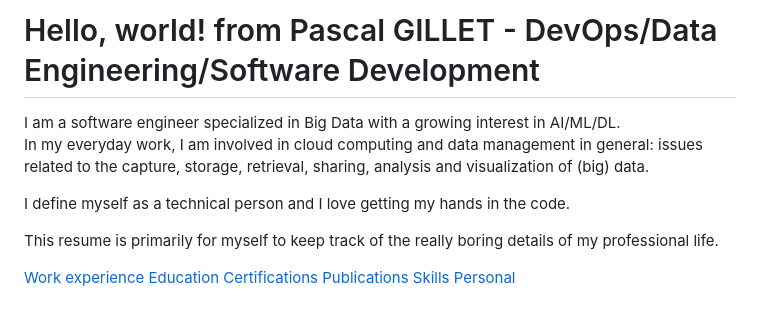
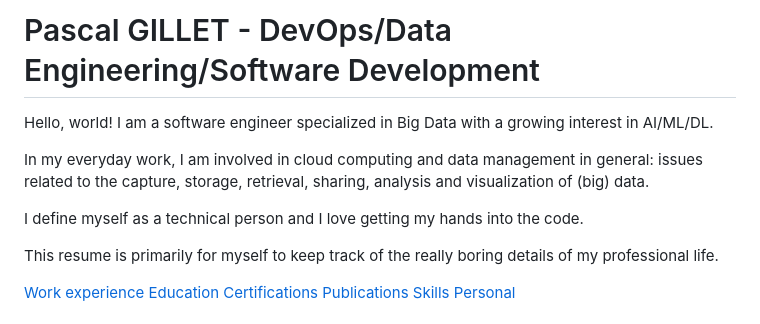
Before and after one commit to pgillet/my-resume, a Markdown page: webcontent/index.md, the part around one of its changes. GitHub-like rendering.

```diff
--- a/webcontent/index.md
+++ b/webcontent/index.md
@@ -1,10 +1,11 @@
-# Hello, world! from Pascal GILLET - DevOps/Data Engineering/Software Development
+# Pascal GILLET - DevOps/Data Engineering/Software Development
 
-I am a software engineer specialized in Big Data with a growing interest in AI/ML/DL.
+Hello, world! I am a software engineer specialized in Big Data with a growing interest in AI/ML/DL.
+
 In my everyday work, I am involved in cloud computing and data management in general: issues related to the capture,
 storage, retrieval, sharing, analysis and visualization of (big) data.
 
-I define myself as a technical person and I love getting my hands in the code.
+I define myself as a technical person and I love getting my hands into the code.
 
 This resume is primarily for myself to keep track of the really boring details of my professional life.
 
```
Also changed, not shown: other parts of webcontent/index.md (+5 -5 lines).
